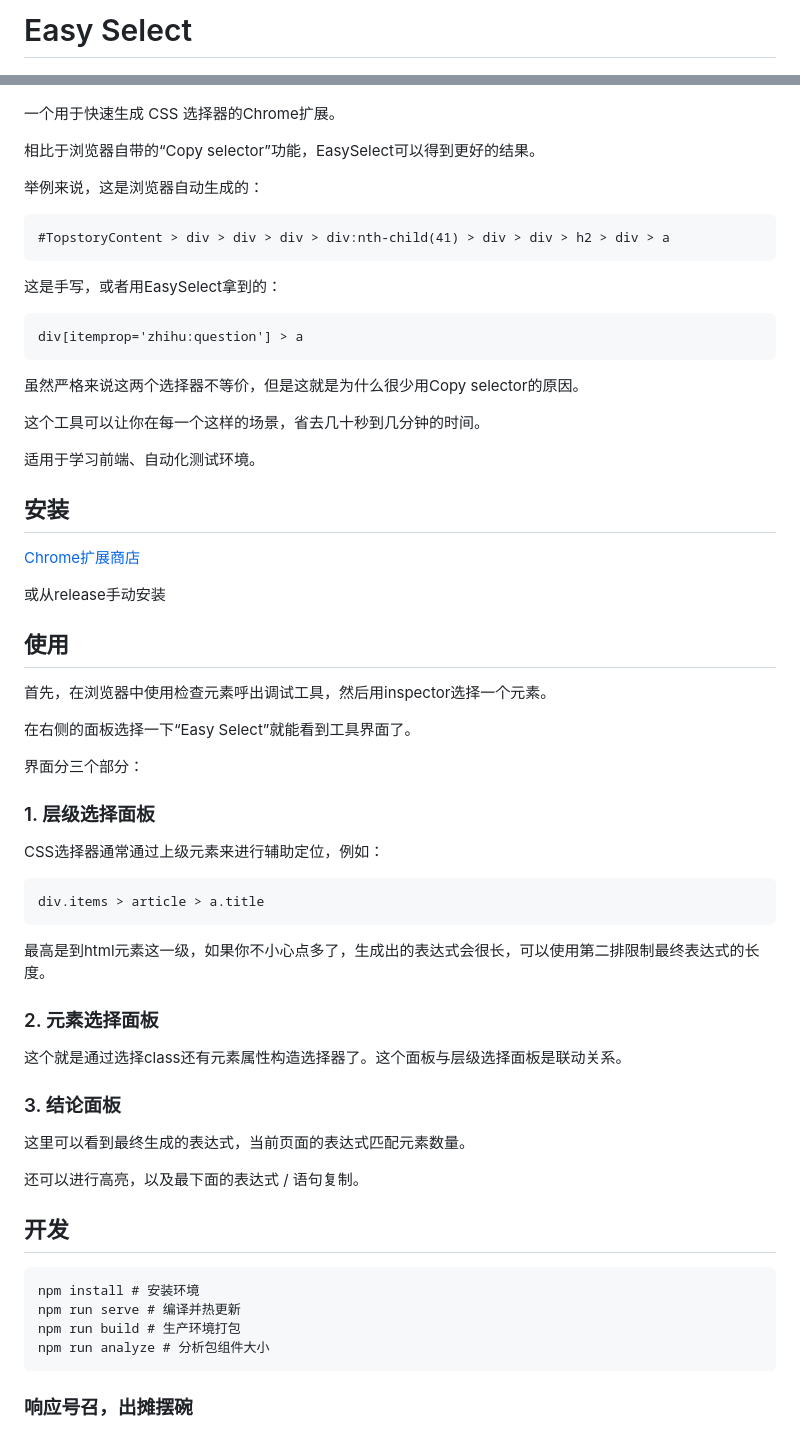
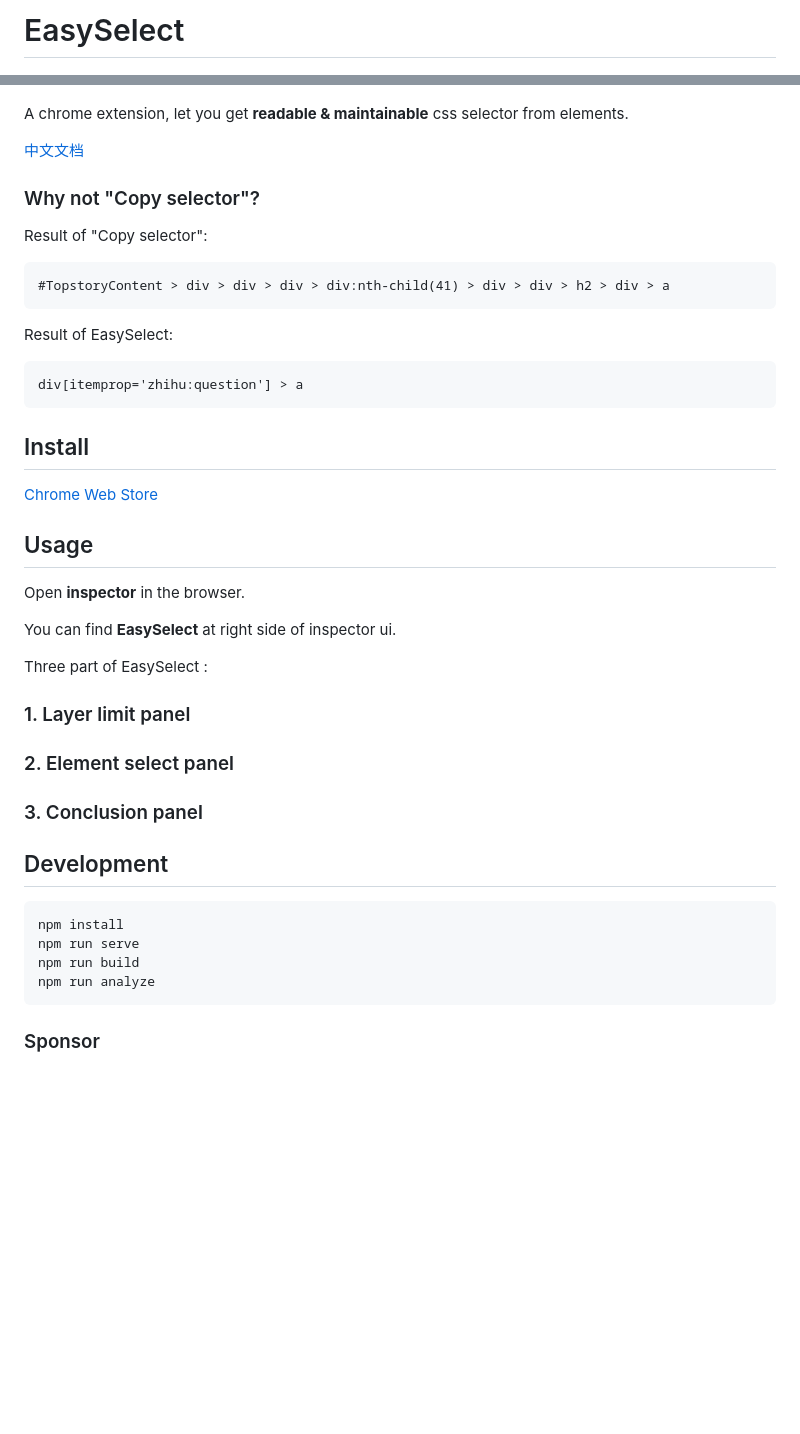
Before and after one commit to fy0/EasySelect, a Markdown page: README.md, 2 parts joined by grey strips. Drawn GitHub-style; blank space fills up the shorter version.

````diff
--- a/README.md
+++ b/README.md
@@ -1,75 +1,51 @@
-# Easy Select
+# EasySelect
 
 ![](misc/example.png)
 
-一个用于快速生成 CSS 选择器的Chrome扩展。
+A chrome extension, let you get **readable & maintainable** css selector from elements.
 
-相比于浏览器自带的“Copy selector”功能，EasySelect可以得到更好的结果。
+[中文文档](README_CN.md)
 
-举例来说，这是浏览器自动生成的：
+### Why not "Copy selector"?
+
+Result of "Copy selector":
 
 ```
 #TopstoryContent > div > div > div > div:nth-child(41) > div > div > h2 > div > a
 ```
 
-这是手写，或者用EasySelect拿到的：
+Result of EasySelect:
 
 ```
 div[itemprop='zhihu:question'] > a
 ```
 
-虽然严格来说这两个选择器不等价，但是这就是为什么很少用Copy selector的原因。
+## Install
 
-这个工具可以让你在每一个这样的场景，省去几十秒到几分钟的时间。
+[Chrome Web Store](https://chrome.google.com/webstore/detail/easy-select/emfpfmjldkffpibmfhdfmjdbkphccaom)
 
-适用于学习前端、自动化测试环境。
+## Usage
 
+Open **inspector** in the browser.
 
-## 安装
+You can find **EasySelect** at right side of inspector ui.
 
-[Chrome扩展商店](https://chrome.google.com/webstore/detail/easy-select/emfpfmjldkffpibmfhdfmjdbkphccaom/related?hl=zh-CN)
+Three part of EasySelect :
 
-或从release手动安装
+### 1. Layer limit panel
 
-## 使用
+### 2. Element select panel
 
+### 3. Conclusion panel
 
-首先，在浏览器中使用检查元素呼出调试工具，然后用inspector选择一个元素。
-
-在右侧的面板选择一下“Easy Select”就能看到工具界面了。
-
-界面分三个部分：
-
-### 1. 层级选择面板
-
-CSS选择器通常通过上级元素来进行辅助定位，例如：
-
+## Development
 ```
-div.items > article > a.title
+npm install
+npm run serve
+npm run build
+npm run analyze
 ```
 
-最高是到html元素这一级，如果你不小心点多了，生成出的表达式会很长，可以使用第二排限制最终表达式的长度。
-
-
-### 2. 元素选择面板
-
-这个就是通过选择class还有元素属性构造选择器了。这个面板与层级选择面板是联动关系。
-
-### 3. 结论面板
-
-这里可以看到最终生成的表达式，当前页面的表达式匹配元素数量。
-
-还可以进行高亮，以及最下面的表达式 / 语句复制。
-
-
-## 开发
-```
-npm install # 安装环境
-npm run serve # 编译并热更新
-npm run build # 生产环境打包
-npm run analyze # 分析包组件大小
-```
-
-### 响应号召，出摊摆碗
+### Sponsor
 
 ![](misc/sponsor.png)
````
Also changed, not shown: README_CN.md (added, +94 -0 lines), changelog.md (added, +10 -0 lines), misc/sponsor.png, 3 other files.
